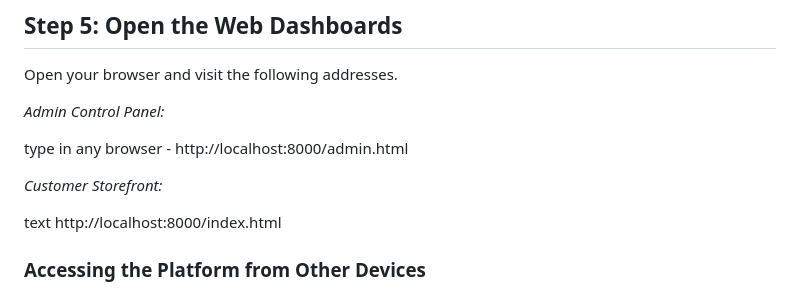
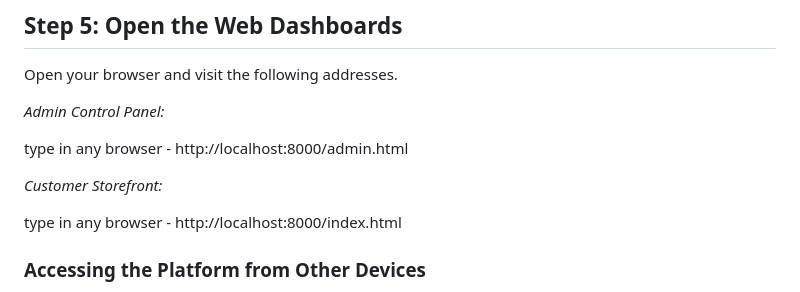
Before and after one commit to joelpaullaiju/furniture-ecommerce-platform, a Markdown page: README.md, the part around the change. Rendered like a GitHub page.

Commit message:
Clarify customer storefront access instructions
Update instructions for accessing the customer storefront.

```diff
--- a/README.md
+++ b/README.md
@@ -164,7 +164,7 @@ http://localhost:8000/admin.html
 
 *Customer Storefront:*
 
-text
+type in any browser -
 http://localhost:8000/index.html
 
 
```
